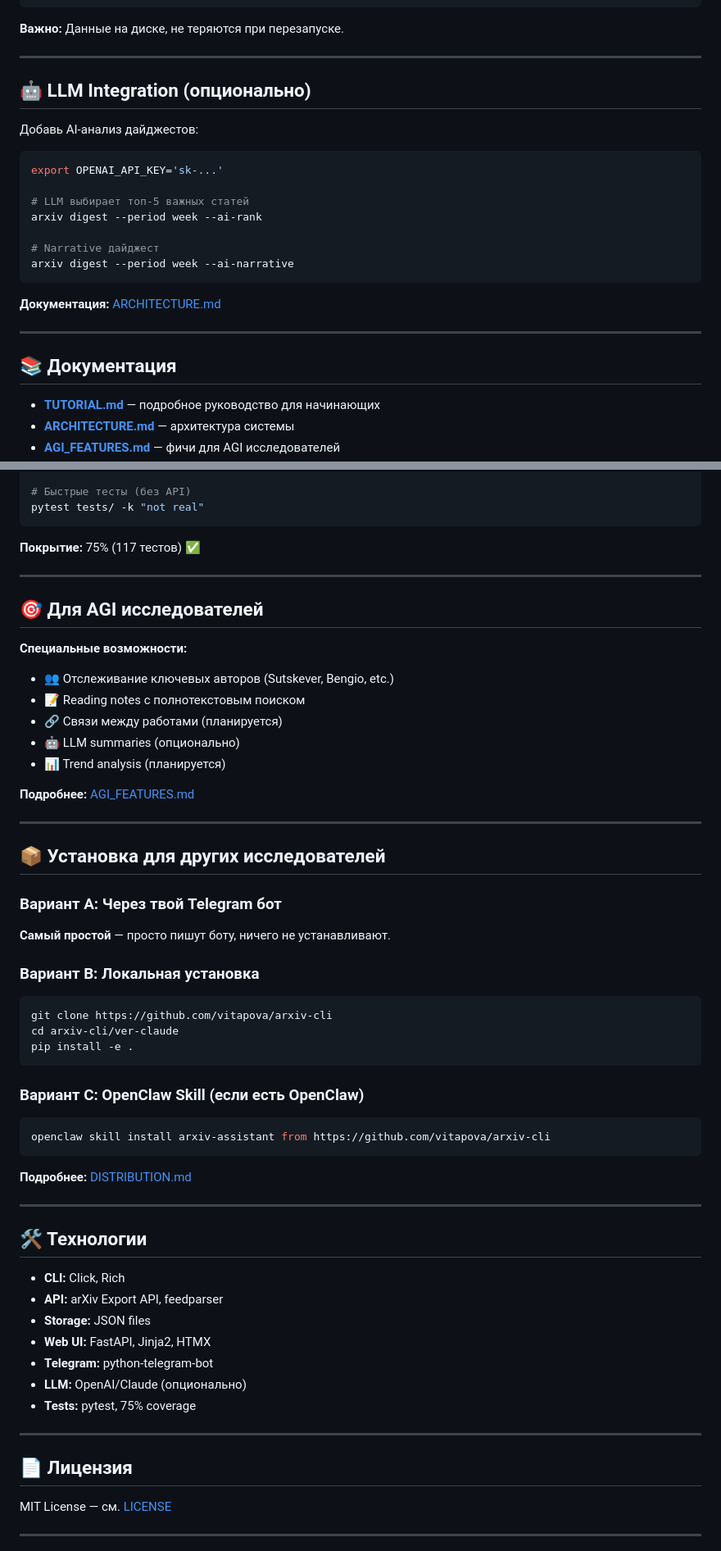
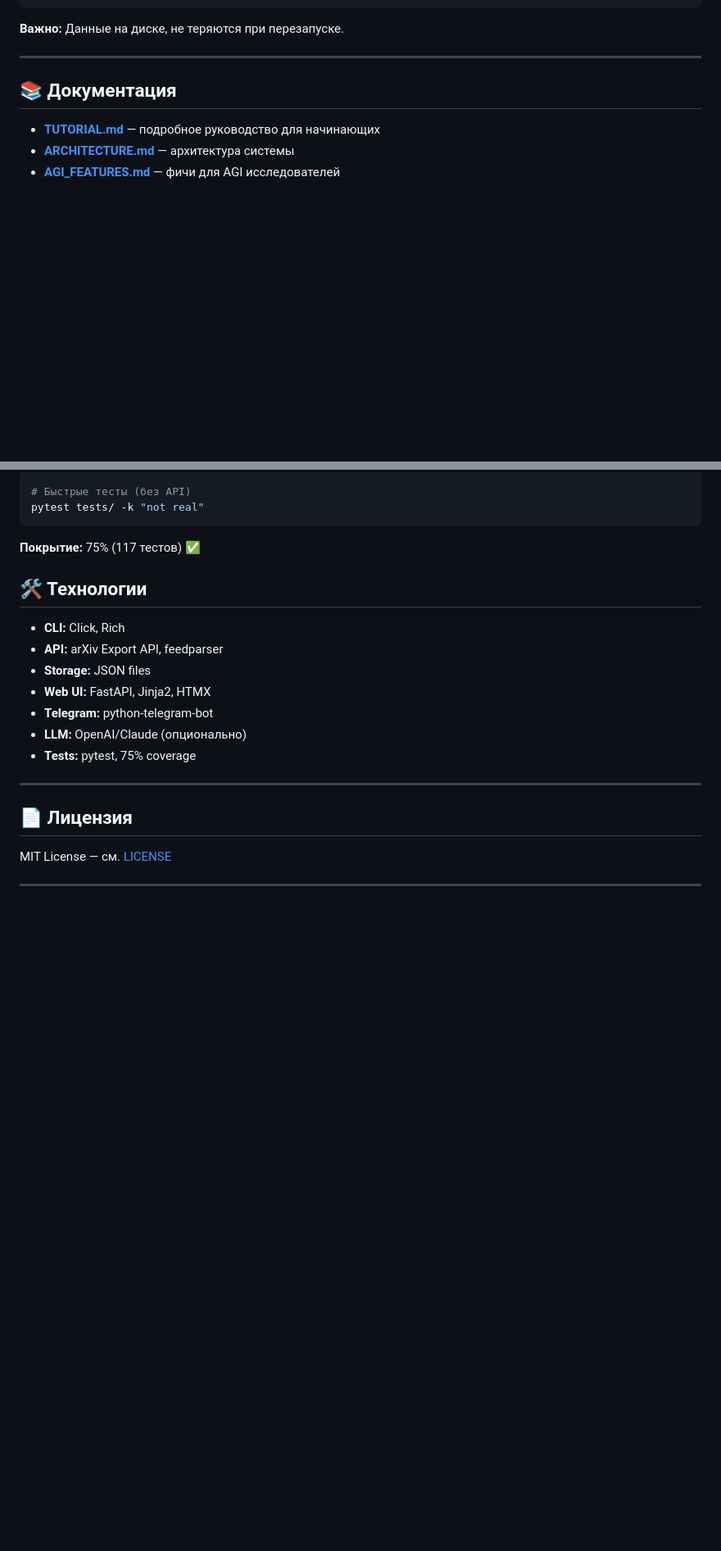
Before and after one commit to vitapova/arxiv-cli, a Markdown page: ver-claude/README.md, 2 parts joined by grey strips. Shown at 82% size. Drawn GitHub-style; blank space fills up the shorter version.

````diff
--- a/ver-claude/README.md
+++ b/ver-claude/README.md
@@ -225,24 +213,6 @@ python3 bot/standalone_bot.py
 ```
 
 **Важно:** Данные на диске, не теряются при перезапуске.
-
----
-
-## 🤖 LLM Integration (опционально)
-
-Добавь AI-анализ дайджестов:
-
-```bash
-export OPENAI_API_KEY='sk-...'
-
-# LLM выбирает топ-5 важных статей
-arxiv digest --period week --ai-rank
-
-# Narrative дайджест
-arxiv digest --period week --ai-narrative
-```
-
-**Документация:** [ARCHITECTURE.md](ARCHITECTURE.md)
 
 ---
 
@@ -274,42 +244,6 @@ pytest tests/ -k "not real"
 ```
 
 **Покрытие:** 75% (117 тестов) ✅
-
----
-
-## 🎯 Для AGI исследователей
-
-**Специальные возможности:**
-- 👥 Отслеживание ключевых авторов (Sutskever, Bengio, etc.)
-- 📝 Reading notes с полнотекстовым поиском
-- 🔗 Связи между работами (планируется)
-- 🤖 LLM summaries (опционально)
-- 📊 Trend analysis (планируется)
-
-**Подробнее:** [AGI_FEATURES.md](AGI_FEATURES.md)
-
----
-
-## 📦 Установка для других исследователей
-
-### Вариант A: Через твой Telegram бот
-**Самый простой** — просто пишут боту, ничего не устанавливают.
-
-### Вариант B: Локальная установка
-```bash
-git clone https://github.com/vitapova/arxiv-cli
-cd arxiv-cli/ver-claude
-pip install -e .
-```
-
-### Вариант C: OpenClaw Skill (если есть OpenClaw)
-```bash
-openclaw skill install arxiv-assistant from https://github.com/vitapova/arxiv-cli
-```
-
-**Подробнее:** [DISTRIBUTION.md](DISTRIBUTION.md)
-
----
 
 ## 🛠️ Технологии
 
````
Also changed, not shown: other parts of ver-claude/README.md (+0 -12 lines).
